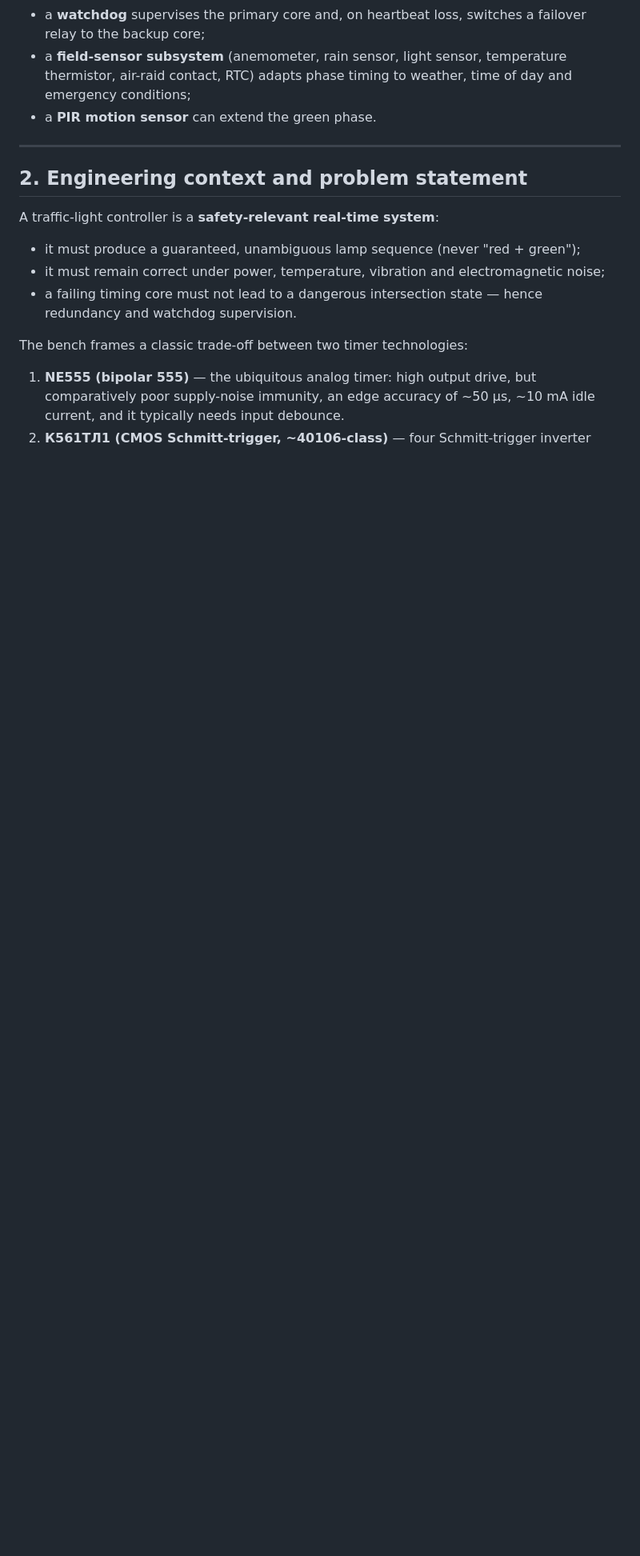
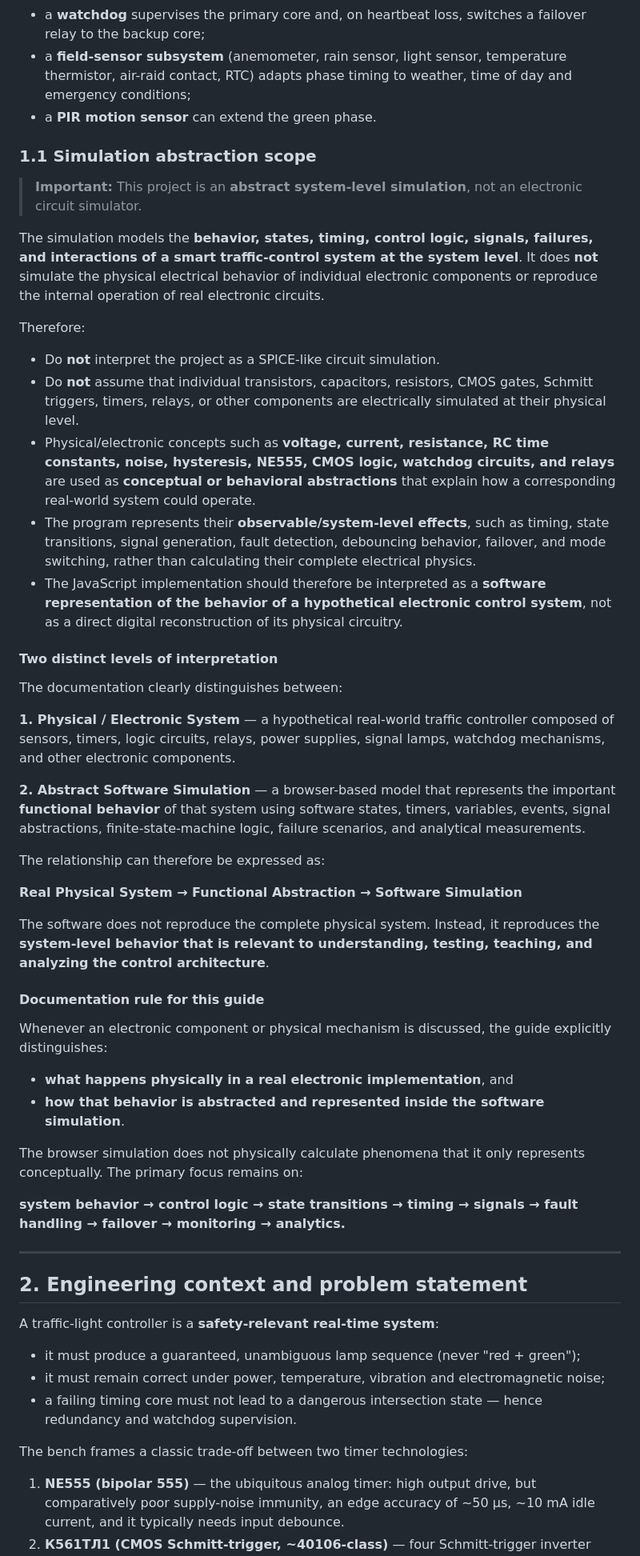
Before and after one commit to leonardo672/smart-traffic-system-simulation, a Markdown page: docs/SCIENCE_GUIDE.md, the part around the change. Shown at 80% size. GitHub-like rendering; blank space fills up the shorter version.

```diff
--- a/docs/SCIENCE_GUIDE.md
+++ b/docs/SCIENCE_GUIDE.md
@@ -54,6 +54,68 @@ The physical system being modelled is a realistic **street traffic controller**:
   thermistor, air-raid contact, RTC) adapts phase timing to weather, time of day and
   emergency conditions;
 - a **PIR motion sensor** can extend the green phase.
+
+### 1.1 Simulation abstraction scope
+
+> **Important:** This project is an **abstract system-level simulation**, not an
+> electronic circuit simulator.
+
+The simulation models the **behavior, states, timing, control logic, signals, failures,
+and interactions of a smart traffic-control system at the system level**. It does **not**
+simulate the physical electrical behavior of individual electronic components or
+reproduce the internal operation of real electronic circuits.
+
+Therefore:
+
+- Do **not** interpret the project as a SPICE-like circuit simulation.
+- Do **not** assume that individual transistors, capacitors, resistors, CMOS gates,
+  Schmitt triggers, timers, relays, or other components are electrically simulated at
+  their physical level.
+- Physical/electronic concepts such as **voltage, current, resistance, RC time
+  constants, noise, hysteresis, NE555, CMOS logic, watchdog circuits, and relays** are
+  used as **conceptual or behavioral abstractions** that explain how a corresponding
+  real-world system could operate.
+- The program represents their **observable/system-level effects**, such as timing,
+  state transitions, signal generation, fault detection, debouncing behavior, failover,
+  and mode switching, rather than calculating their complete electrical physics.
+- The JavaScript implementation should therefore be interpreted as a **software
+  representation of the behavior of a hypothetical electronic control system**, not as
+  a direct digital reconstruction of its physical circuitry.
+
+#### Two distinct levels of interpretation
+
+The documentation clearly distinguishes between:
+
+**1. Physical / Electronic System** — a hypothetical real-world traffic controller
+composed of sensors, timers, logic circuits, relays, power supplies, signal lamps,
+watchdog mechanisms, and other electronic components.
+
+**2. Abstract Software Simulation** — a browser-based model that represents the
+important **functional behavior** of that system using software states, timers,
+variables, events, signal abstractions, finite-state-machine logic, failure scenarios,
+and analytical measurements.
+
+The relationship can therefore be expressed as:
+
+**Real Physical System → Functional Abstraction → Software Simulation**
+
+The software does not reproduce the complete physical system. Instead, it reproduces the
+**system-level behavior that is relevant to understanding, testing, teaching, and
+analyzing the control architecture**.
+
+#### Documentation rule for this guide
+
+Whenever an electronic component or physical mechanism is discussed, the guide
+explicitly distinguishes:
+
+- **what happens physically in a real electronic implementation**, and
+- **how that behavior is abstracted and represented inside the software simulation**.
+
+The browser simulation does not physically calculate phenomena that it only represents
+conceptually. The primary focus remains on:
+
+**system behavior → control logic → state transitions → timing → signals → fault
+handling → failover → monitoring → analytics.**
 
 ---
 
```
Also changed, not shown: docs/ENGINEERING_USAGE.md (+0 -73 lines).
